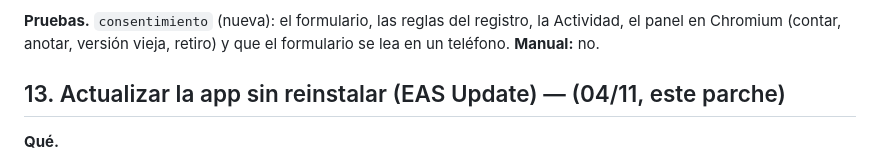
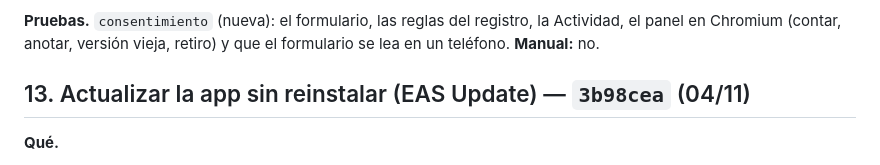
Before and after one commit to Eltiokarma/Prototipo-Celular-Rastreo-01, a Markdown page: CAMBIOS-PARA-REVISAR.md, the part around the change. Drawn GitHub-style.

Commit message:
CAMBIOS: hash del bloque 13
Co-Authored-By: Claude Opus 5.5 <noreply@anthropic.com>
Claude-Session: https://claude.ai/code/session_01WwsfbVtzunkEJCbMHK2Rwq

```diff
--- a/CAMBIOS-PARA-REVISAR.md
+++ b/CAMBIOS-PARA-REVISAR.md
@@ -558,7 +558,7 @@ que código:
 registro, la Actividad, el panel en Chromium (contar, anotar, versión vieja,
 retiro) y que el formulario se lea en un teléfono. **Manual:** no.
 
-## 13. Actualizar la app sin reinstalar (EAS Update) — (04/11, este parche)
+## 13. Actualizar la app sin reinstalar (EAS Update) — `3b98cea` (04/11)
 
 **Qué.**
 - La app del chofer trae `expo-updates`. El **JavaScript** (pantallas, chat,
```
